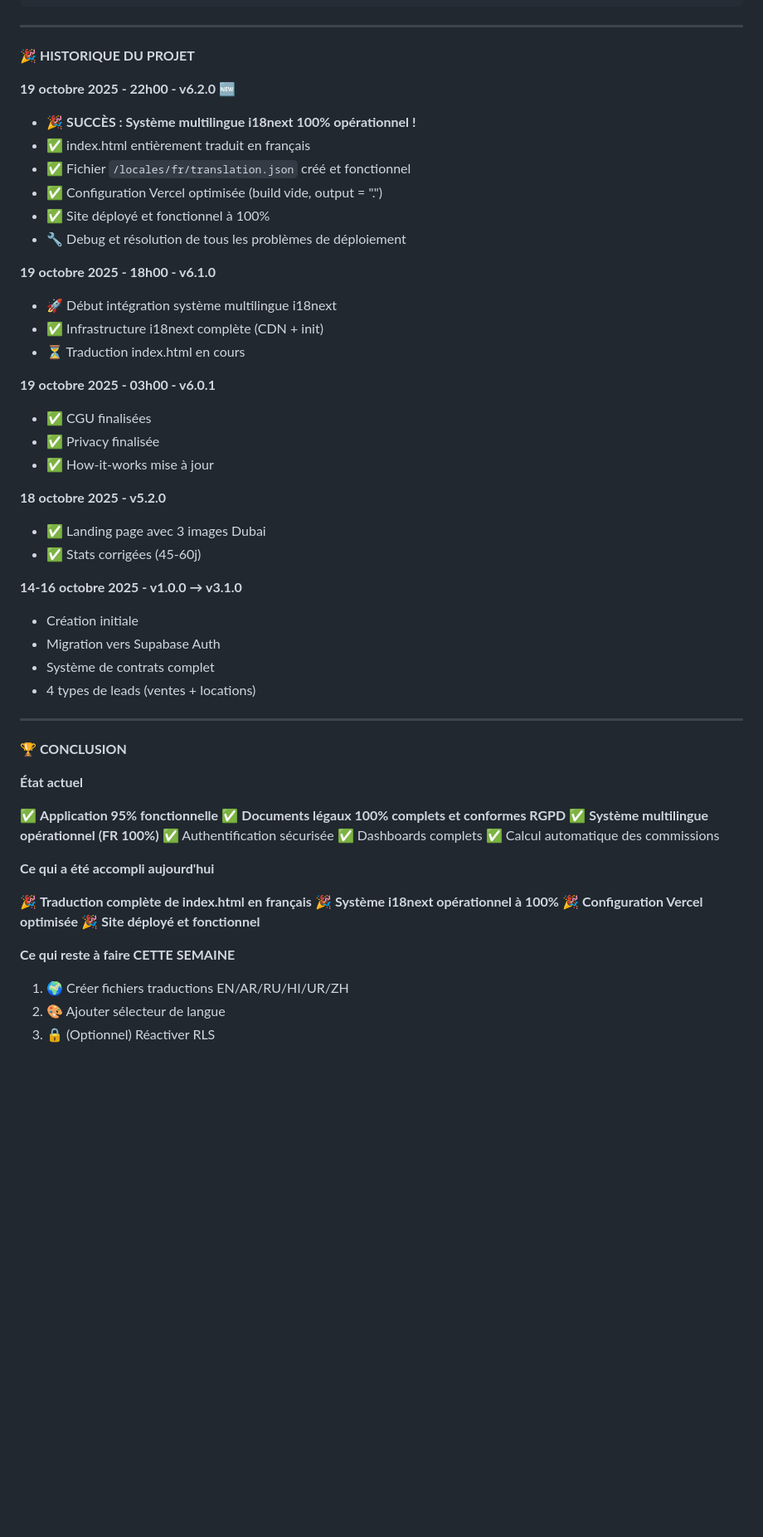
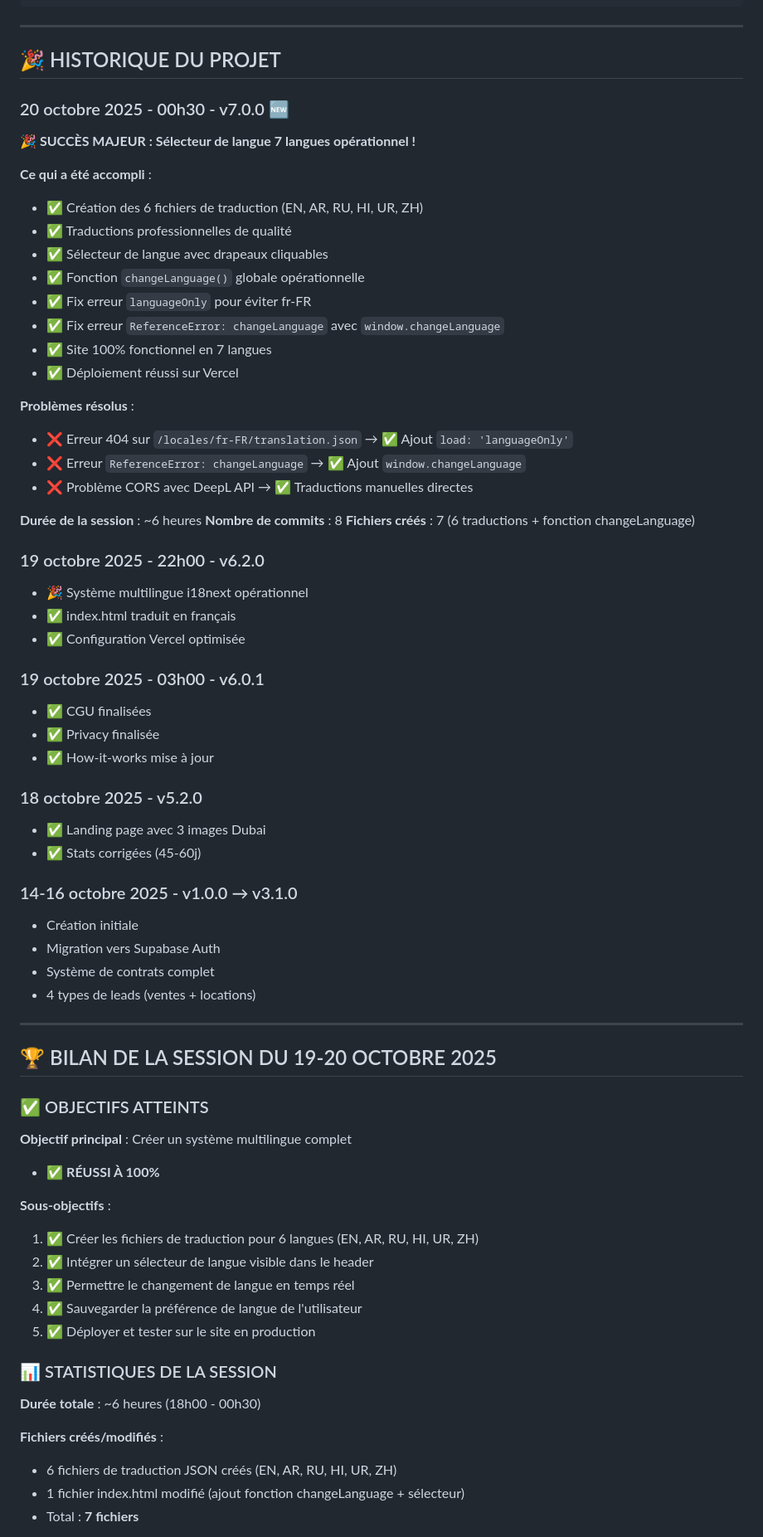
Before and after one commit to KdC98/Real-Estate-Referrer, a Markdown page: README.md, the part around one of its changes. Shown at 83% size. Drawn GitHub-style; blank space fills up the shorter version.

```diff
--- a/README.md
+++ b/README.md
@@ -470,35 +303,49 @@ FROM leads;
 
 ---
 
-**🎉 HISTORIQUE DU PROJET**
+## 🎉 HISTORIQUE DU PROJET
 
-**19 octobre 2025 - 22h00 - v6.2.0 🆕**
+### 20 octobre 2025 - 00h30 - v7.0.0 🆕
 
-- 🎉 **SUCCÈS : Système multilingue i18next 100% opérationnel !**
-- ✅ index.html entièrement traduit en français
-- ✅ Fichier `/locales/fr/translation.json` créé et fonctionnel
-- ✅ Configuration Vercel optimisée (build vide, output = ".")
-- ✅ Site déployé et fonctionnel à 100%
-- 🔧 Debug et résolution de tous les problèmes de déploiement
+**🎉 SUCCÈS MAJEUR : Sélecteur de langue 7 langues opérationnel !**
 
-**19 octobre 2025 - 18h00 - v6.1.0**
+**Ce qui a été accompli** :
+- ✅ Création des 6 fichiers de traduction (EN, AR, RU, HI, UR, ZH)
+- ✅ Traductions professionnelles de qualité
+- ✅ Sélecteur de langue avec drapeaux cliquables
+- ✅ Fonction `changeLanguage()` globale opérationnelle
+- ✅ Fix erreur `languageOnly` pour éviter fr-FR
+- ✅ Fix erreur `ReferenceError: changeLanguage` avec `window.changeLanguage`
+- ✅ Site 100% fonctionnel en 7 langues
+- ✅ Déploiement réussi sur Vercel
 
-- 🚀 Début intégration système multilingue i18next
-- ✅ Infrastructure i18next complète (CDN + init)
-- ⏳ Traduction index.html en cours
+**Problèmes résolus** :
+- ❌ Erreur 404 sur `/locales/fr-FR/translation.json` → ✅ Ajout `load: 'languageOnly'`
+- ❌ Erreur `ReferenceError: changeLanguage` → ✅ Ajout `window.changeLanguage`
+- ❌ Problème CORS avec DeepL API → ✅ Traductions manuelles directes
 
-**19 octobre 2025 - 03h00 - v6.0.1**
+**Durée de la session** : ~6 heures
+**Nombre de commits** : 8
+**Fichiers créés** : 7 (6 traductions + fonction changeLanguage)
+
+### 19 octobre 2025 - 22h00 - v6.2.0
+
+- 🎉 Système multilingue i18next opérationnel
+- ✅ index.html traduit en français
+- ✅ Configuration Vercel optimisée
+
+### 19 octobre 2025 - 03h00 - v6.0.1
 
 - ✅ CGU finalisées
 - ✅ Privacy finalisée
 - ✅ How-it-works mise à jour
 
-**18 octobre 2025 - v5.2.0**
+### 18 octobre 2025 - v5.2.0
 
 - ✅ Landing page avec 3 images Dubai
 - ✅ Stats corrigées (45-60j)
 
-**14-16 octobre 2025 - v1.0.0 → v3.1.0**
+### 14-16 octobre 2025 - v1.0.0 → v3.1.0
 
 - Création initiale
 - Migration vers Supabase Auth
@@ -507,27 +354,26 @@ FROM leads;
 
 ---
 
-**🏆 CONCLUSION**
+## 🏆 BILAN DE LA SESSION DU 19-20 OCTOBRE 2025
 
-**État actuel**
+### ✅ OBJECTIFS ATTEINTS
 
-✅ **Application 95% fonctionnelle**
-✅ **Documents légaux 100% complets et conformes RGPD**
-✅ **Système multilingue opérationnel (FR 100%)**
-✅ Authentification sécurisée
-✅ Dashboards complets
-✅ Calcul automatique des commissions
+**Objectif principal** : Créer un système multilingue complet
+- ✅ **RÉUSSI À 100%**
 
-**Ce qui a été accompli aujourd'hui**
+**Sous-objectifs** :
+1. ✅ Créer les fichiers de traduction pour 6 langues (EN, AR, RU, HI, UR, ZH)
+2. ✅ Intégrer un sélecteur de langue visible dans le header
+3. ✅ Permettre le changement de langue en temps réel
+4. ✅ Sauvegarder la préférence de langue de l'utilisateur
+5. ✅ Déployer et tester sur le site en production
 
-🎉 **Traduction complète de index.html en français**
-🎉 **Système i18next opérationnel à 100%**
-🎉 **Configuration Vercel optimisée**
-🎉 **Site déployé et fonctionnel**
+### 📊 STATISTIQUES DE LA SESSION
 
-**Ce qui reste à faire CETTE SEMAINE**
+**Durée totale** : ~6 heures (18h00 - 00h30)
 
-1. 🌍 Créer fichiers traductions EN/AR/RU/HI/UR/ZH
-2. 🎨 Ajouter sélecteur de langue
-3. 🔒 (Optionnel) Réactiver RLS
+**Fichiers créés/modifiés** :
+- 6 fichiers de traduction JSON créés (EN, AR, RU, HI, UR, ZH)
+- 1 fichier index.html modifié (ajout fonction changeLanguage + sélecteur)
+- Total : **7 fichiers**
 
```
Also changed, not shown: other parts of README.md (+260 -324 lines).
